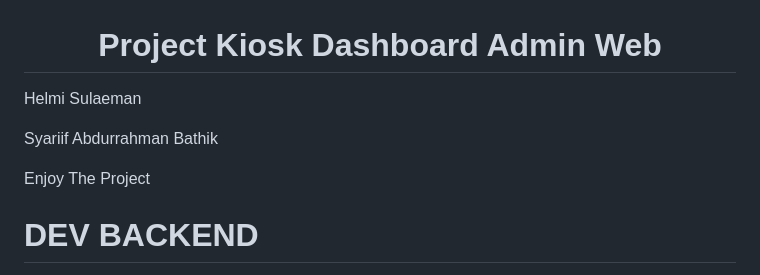
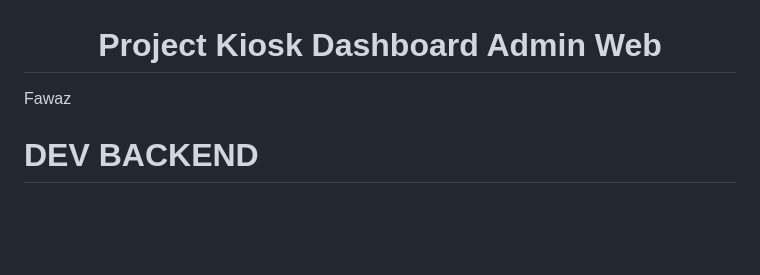
Before and after one commit to fawazgates/web-kiosk-dashboard-main, a Markdown page: README.md, the part around the change. Rendered like a GitHub page; blank space fills up the shorter version.

```diff
--- a/README.md
+++ b/README.md
@@ -1,7 +1,5 @@
 <h1 align="center">Project Kiosk Dashboard Admin Web</h1>
-<p> Helmi Sulaeman</p>
-<p> Syariif Abdurrahman Bathik</p>
-<p> Enjoy The Project </p>
+<p> Fawaz
 
 # DEV BACKEND
 https://api-ekiosk.bisaai.id:8081/ekiosk_dev/
```
